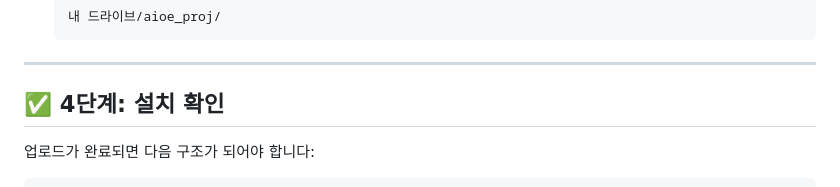
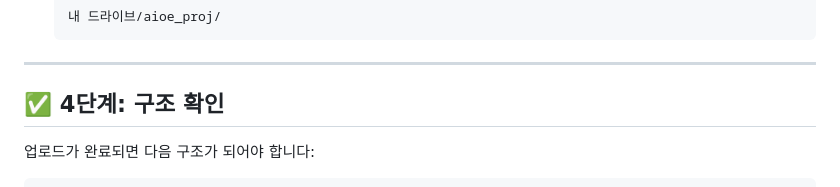
Before and after one commit to oel05/aioe-analysis, a Markdown page: GOOGLE_COLAB_GUIDE.md, the part around the change. Rendered like a GitHub page.

Commit message:
Change step 4 heading from 설치 확인 to 구조 확인
More accurately describes the verification step for directory structure.

🤖 Generated with [Claude Code](https://claude.com/claude-code)

Co-Authored-By: Claude <noreply@anthropic.com>

```diff
--- a/GOOGLE_COLAB_GUIDE.md
+++ b/GOOGLE_COLAB_GUIDE.md
@@ -47,7 +47,7 @@
 
 ---
 
-## ✅ 4단계: 설치 확인
+## ✅ 4단계: 구조 확인
 
 업로드가 완료되면 다음 구조가 되어야 합니다:
 
```
